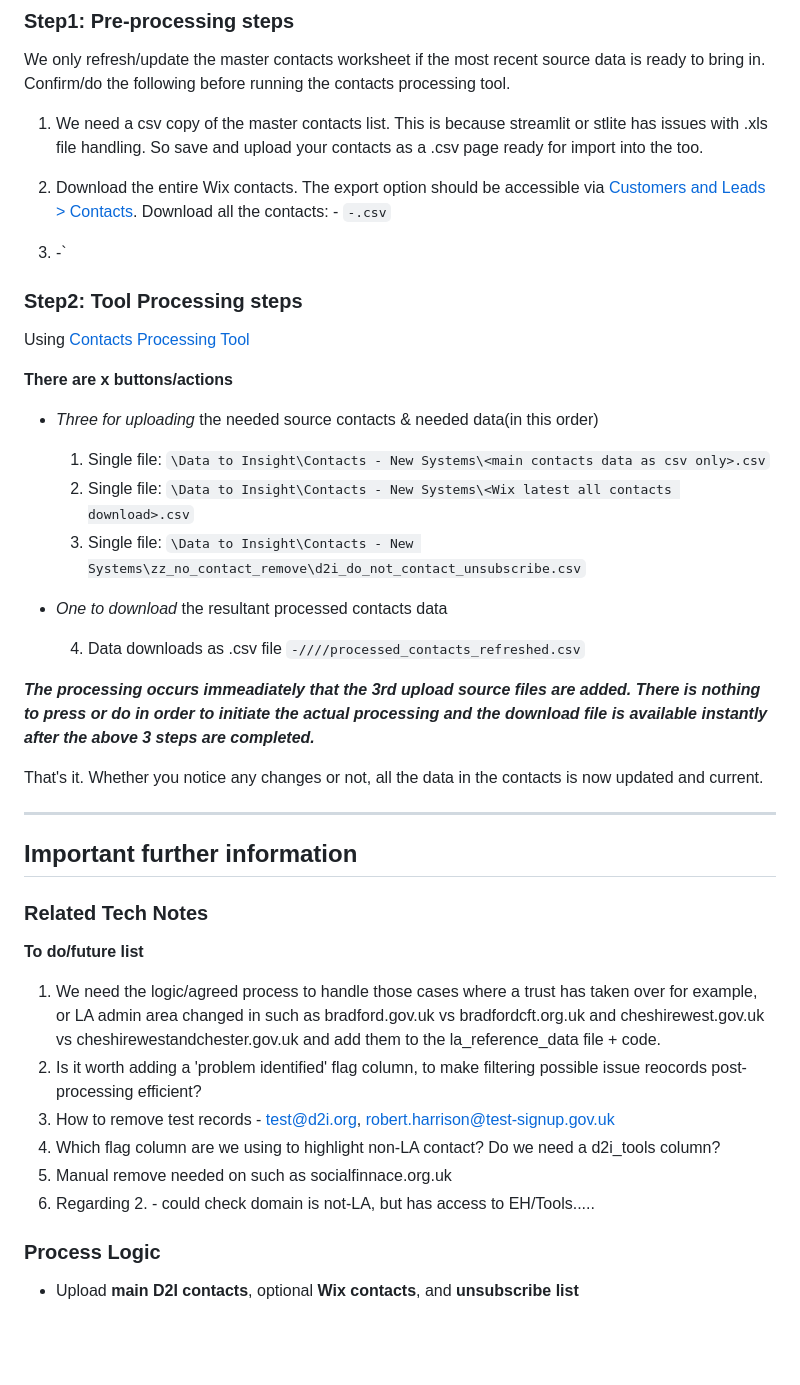
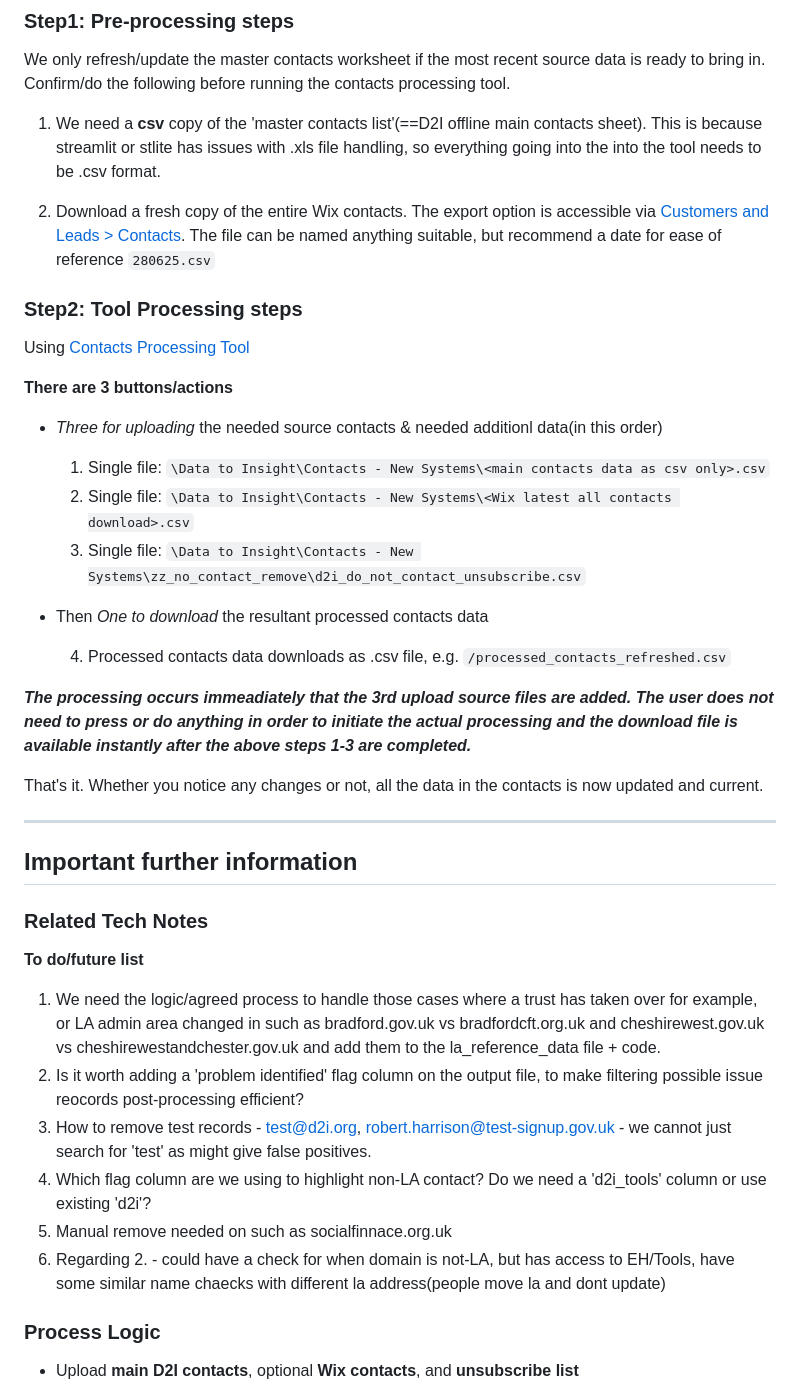
Before and after one commit to data-to-insight/d2i-contacts, a Markdown page: README.md, the part around the change. Rendered like a GitHub page; blank space fills up the shorter version.

Commit message:
instructions clarity

```diff
--- a/README.md
+++ b/README.md
@@ -47,28 +47,27 @@ Our contacts/members have always signed up via our web platform Wix, and through
 ### Step1: Pre-processing steps
 
 We only refresh/update the master contacts worksheet if the most recent source data is ready to bring in. Confirm/do the following before running the contacts processing tool.
-  1. We need a csv copy of the master contacts list. This is because streamlit or stlite has issues with .xls file handling. So save and upload your contacts as a .csv page ready for import into the too.
+  1. We need a **csv** copy of the 'master contacts list'(==D2I offline main contacts sheet). This is because streamlit or stlite has issues with .xls file handling, so everything going into the into the tool needs to be .csv format.
 
-  2. Download the entire Wix contacts. The export option should be accessible via [Customers and Leads > Contacts](https://manage.wix.com/dashboard/af6cb463-8e72-4034-8f73-3641ad5abc9d/contacts?referralInfo=sidebar). Download all the contacts:
-    - `-.csv`
-  2. -`
+  2. Download a fresh copy of the entire Wix contacts. The export option is accessible via [Customers and Leads > Contacts](https://manage.wix.com/dashboard/af6cb463-8e72-4034-8f73-3641ad5abc9d/contacts?referralInfo=sidebar). The file can be named anything suitable, but recommend a date for ease of reference `280625.csv`
+
 
 ### Step2: Tool Processing steps
 
 Using [Contacts Processing Tool](https://data-to-insight.github.io/d2i-contacts/)
 
-**There are x buttons/actions**
-  - *Three for uploading* the needed source contacts & needed data(in this order)
+**There are 3 buttons/actions**
+  - *Three for uploading* the needed source contacts & needed additionl data(in this order)
 
     1. Single file: `\Data to Insight\Contacts - New Systems\<main contacts data as csv only>.csv`
     2. Single file: `\Data to Insight\Contacts - New Systems\<Wix latest all contacts download>.csv`
     3. Single file: `\Data to Insight\Contacts - New Systems\zz_no_contact_remove\d2i_do_not_contact_unsubscribe.csv`
 
-  - *One to download* the resultant processed contacts data
+  - Then *One to download* the resultant processed contacts data
 
-    4. Data downloads as .csv file  `-////processed_contacts_refreshed.csv`
+    4. Processed contacts data downloads as .csv file, e.g.  `/processed_contacts_refreshed.csv`
 
-***The processing occurs immeadiately that the 3rd upload source files are added. There is nothing to press or do in order to initiate the actual processing and the download file is available instantly after the above 3 steps are completed.***
+***The processing occurs immeadiately that the 3rd upload source files are added. The user does not need to press or do anything in order to initiate the actual processing and the download file is available instantly after the above steps 1-3 are completed.***
 
   That's it. Whether you notice any changes or not, all the data in the contacts is now updated and current.
 
@@ -81,12 +80,11 @@ Using [Contacts Processing Tool](https://data-to-insight.github.io/d2i-contacts/
 
 **To do/future list**
 1. We need the logic/agreed process to handle those cases where a trust has taken over for example, or LA admin area changed in such as bradford.gov.uk vs bradfordcft.org.uk and cheshirewest.gov.uk vs cheshirewestandchester.gov.uk and add them to the la_reference_data file + code.
-2. Is it worth adding a 'problem identified' flag column, to make filtering possible issue reocords post-processing efficient?
-3. How to remove test records - test@d2i.org, robert.harrison@test-signup.gov.uk
-4. Which flag column are we using to highlight non-LA contact? Do we need a d2i_tools column?
+2. Is it worth adding a 'problem identified' flag column on the output file, to make filtering possible issue reocords post-processing efficient?
+3. How to remove test records - test@d2i.org, robert.harrison@test-signup.gov.uk - we cannot just search for 'test' as might give false positives.
+4. Which flag column are we using to highlight non-LA contact? Do we need a 'd2i_tools' column or use existing 'd2i'?
 5. Manual remove needed on such as socialfinnace.org.uk
-6. Regarding 2. - could check domain is not-LA, but has access to EH/Tools.....
-
+6. Regarding 2. - could have a check for when domain is not-LA, but has access to EH/Tools, have some similar name chaecks with different la address(people move la and dont update)
 
 
 
```
